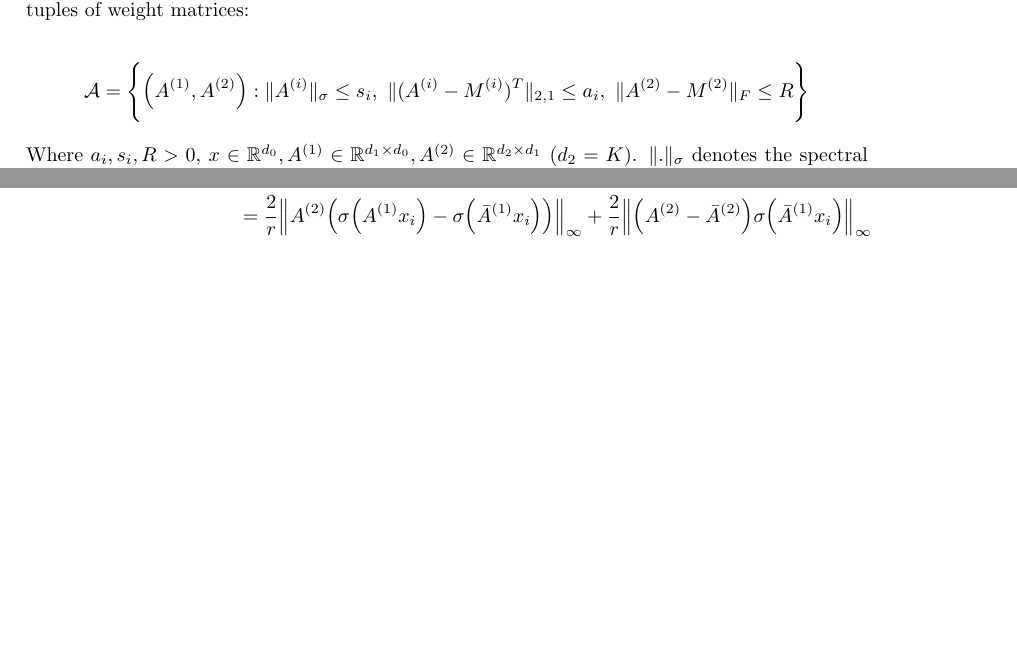
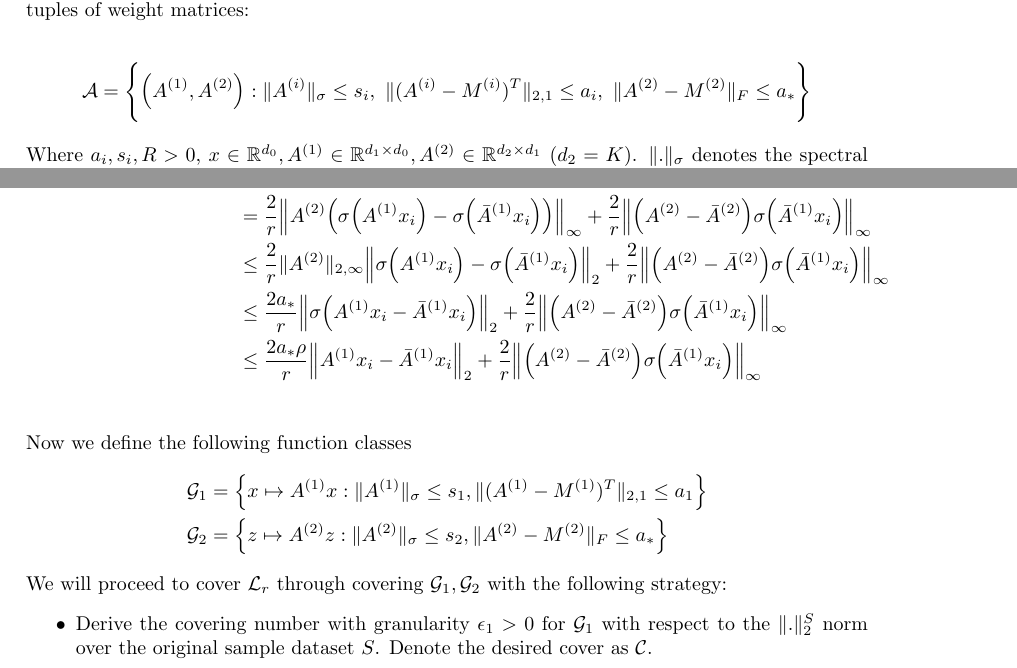
Before and after one commit to hieubkvn123/-NOTES-Statistical-Learning-Theory, a LaTeX paper (main.tex, which reads sections/main/appendices/appendix_ramp_loss_twolayer_nn.tex): two parts of pages 92 and 93 of 97, joined at a grey line, cut so that both start at the same text, the shorter picture padded with empty space. Compiled offline with pdfLaTeX.

Commit message:
Checkpoint

```diff
--- a/sections/main/appendices/appendix_ramp_loss_twolayer_nn.tex
+++ b/sections/main/appendices/appendix_ramp_loss_twolayer_nn.tex
@@ -7,7 +7,7 @@
     \mathcal{A} = \biggCurl{
         \bigRound{
             A^{(1)}, A^{(2)}
-        } : \|A^{(i)}\|_\sigma \le s_i, \ \| (A^{(i)} - M^{(i)})^T \|_{2, 1} \le a_i, \ \| A^{(2)} - M^{(2)} \|_F \le R
+        } : \|A^{(i)}\|_\sigma \le s_i, \ \| (A^{(i)} - M^{(i)})^T \|_{2, 1} \le a_i, \ \| A^{(2)} - M^{(2)} \|_F \le a_*
     }
 \end{align*}
 
@@ -92,4 +92,22 @@ From this point on, we will refer to $\|.\|_p$ as the $l^p$ norm and the $\|.\|_
     \frac{2}{r}\Big\|
         \bigRound{A^{(2)} - \bar A^{(2)}}\sigma\bigRound{\bar A^{(1)}x_i}
     \Big\|_\infty \\
+    &\le \frac{2}{r} \|A^{(2)}\|_{2,\infty} \Big\| \sigma\bigRound{A^{(1)}x_i} - \sigma\bigRound{\bar A^{(1)}x_i} \Big\|_2  + \frac{2}{r} \Big\| \bigRound{A^{(2)} - \bar A^{(2)}}\sigma\bigRound{\bar A^{(1)}x_i} \Big\|_\infty \\
+    &\le \frac{2a_*}{r} \Big\| \sigma\bigRound{A^{(1)}x_i - \bar A^{(1)}x_i}\Big\|_2 + \frac{2}{r} \Big\| \bigRound{A^{(2)} - \bar A^{(2)}}\sigma\bigRound{\bar A^{(1)}x_i} \Big\|_\infty \\
+    &\le \frac{2a_*\rho}{r} \Big\| A^{(1)}x_i - \bar A^{(1)}x_i \Big\|_2 + \frac{2}{r} \Big\| \bigRound{A^{(2)} - \bar A^{(2)}}\sigma\bigRound{\bar A^{(1)}x_i} \Big\|_\infty \\
 \end{align*}
+
+\noindent Now we define the following function classes
+\begin{align*}
+    \G_1 &= \bigCurl{
+        x \mapsto A^{(1)}x : \|A^{(1)}\|_\sigma \le s_1, \|(A^{(1)} - M^{(1)})^T\|_{2, 1} \le a_1
+    } \\
+    \G_2 &= \bigCurl{
+        z \mapsto A^{(2)}z : \|A^{(2)}\|_\sigma \le s_2, \|A^{(2)} - M^{(2)}\|_F \le a_*
+    }
+\end{align*}
+
+\noindent We will proceed to cover $\mathcal{L}_r$ through covering $\G_1, \G_2$ with the following strategy:
+\begin{itemize}
+    \item Derive the covering number with granularity $\epsilon_1 > 0$ for $\G_1$ with respect to the $\|.\|_2^S$ norm over the original sample dataset $S$. Denote the desired cover as $\mathcal{C}$.
+\end{itemize}
```
Also changed, not shown: output/main.pdf.
